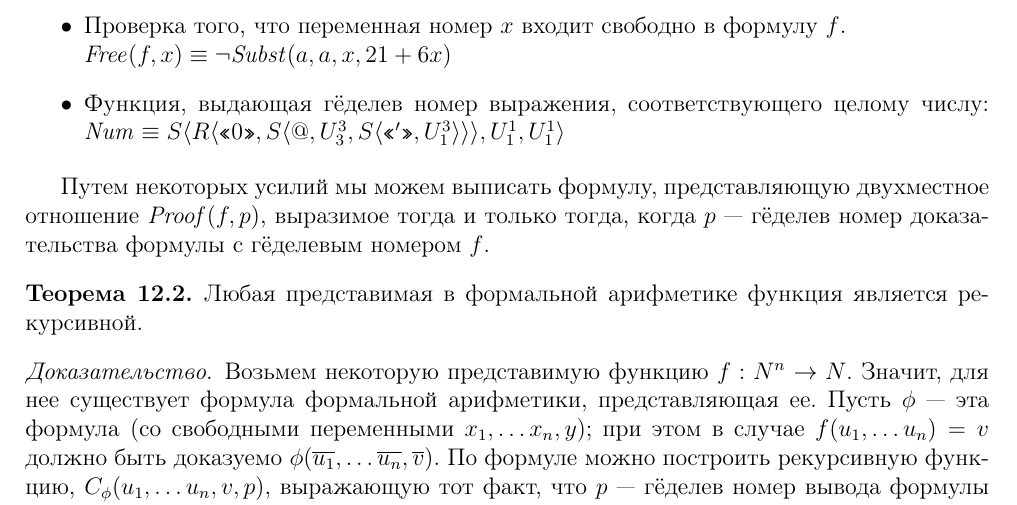
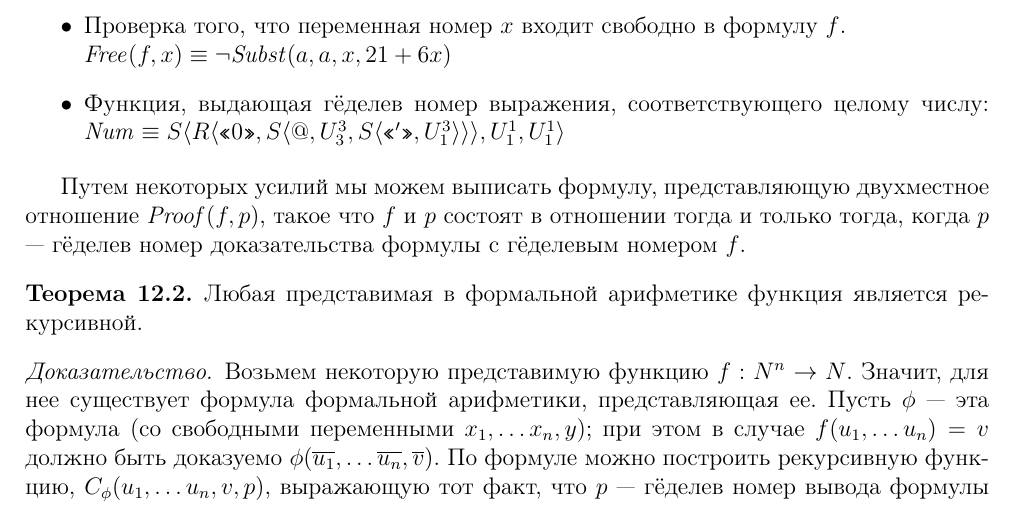
Before and after one commit to shd/logic2011, a LaTeX document (conspect.tex, which reads lection10.tex): part of page 30 of 43, cut so that both start at the same text. Compiled offline with pdfLaTeX.

Commit message:
Update lection10.tex

```diff
--- a/lection10.tex
+++ b/lection10.tex
@@ -112,7 +112,7 @@ $\mathit{Num} \equiv S\langle{}R\langle{}\gq{0},S\langle{}@,U^3_3,S\langle{}\gq{
 \end{itemize}
 
 Путем некоторых усилий мы можем выписать формулу, представляющую
-двухместное отношение $\mathit{Proof}(f,p)$, выразимое тогда и только тогда, когда
+двухместное отношение $\mathit{Proof}(f,p)$, такое что $f$ и $p$ состоят в отношении тогда и только тогда, когда
 $p$ --- гёделев номер доказательства формулы с гёделевым номером $f$.
 
 \begin{theorem}
```
